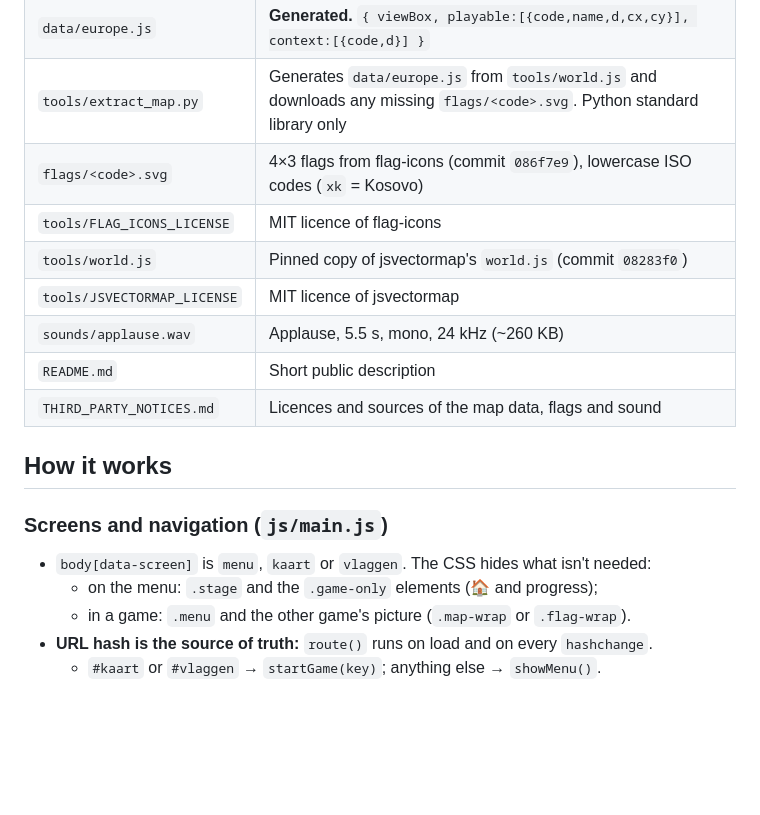
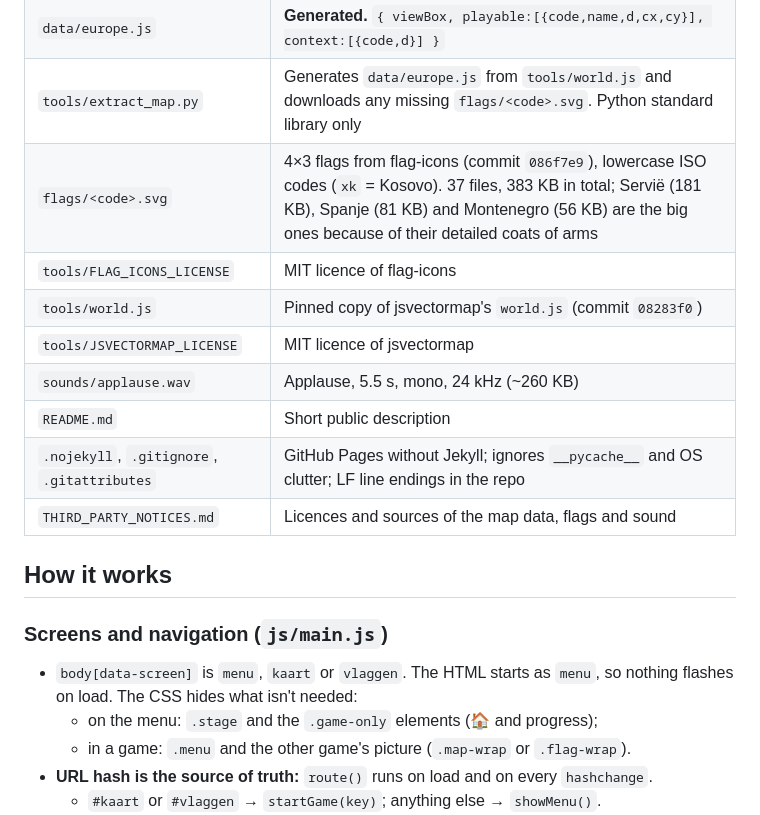
Before and after one commit to dennisessers/korilio, a Markdown page: PROJECT.md, the part around one of its changes. Rendered like a GitHub page; blank space fills up the shorter version.

```diff
--- a/PROJECT.md
+++ b/PROJECT.md
@@ -53,19 +77,20 @@ Live with two modules (Kaart and Vlaggen) and an opening menu: 37 European count
 | `js/ui.js` | `createUI()` (buttons, prompt, progress, end screen, `hideSummary`) and `createSound()` (applause, a soft tone for a wrong answer, `stop()`) |
 | `data/europe.js` | **Generated.** `{ viewBox, playable:[{code,name,d,cx,cy}], context:[{code,d}] }` |
 | `tools/extract_map.py` | Generates `data/europe.js` from `tools/world.js` and downloads any missing `flags/<code>.svg`. Python standard library only |
-| `flags/<code>.svg` | 4×3 flags from flag-icons (commit `086f7e9`), lowercase ISO codes (`xk` = Kosovo) |
+| `flags/<code>.svg` | 4×3 flags from flag-icons (commit `086f7e9`), lowercase ISO codes (`xk` = Kosovo). 37 files, 383 KB in total; Servië (181 KB), Spanje (81 KB) and Montenegro (56 KB) are the big ones because of their detailed coats of arms |
 | `tools/FLAG_ICONS_LICENSE` | MIT licence of flag-icons |
 | `tools/world.js` | Pinned copy of jsvectormap's `world.js` (commit `08283f0`) |
 | `tools/JSVECTORMAP_LICENSE` | MIT licence of jsvectormap |
 | `sounds/applause.wav` | Applause, 5.5 s, mono, 24 kHz (~260 KB) |
 | `README.md` | Short public description |
+| `.nojekyll`, `.gitignore`, `.gitattributes` | GitHub Pages without Jekyll; ignores `__pycache__` and OS clutter; LF line endings in the repo |
 | `THIRD_PARTY_NOTICES.md` | Licences and sources of the map data, flags and sound |
 
 ## How it works
 
 ### Screens and navigation (`js/main.js`)
 
-- `body[data-screen]` is `menu`, `kaart` or `vlaggen`. The CSS hides what isn't needed:
+- `body[data-screen]` is `menu`, `kaart` or `vlaggen`. The HTML starts as `menu`, so nothing flashes on load. The CSS hides what isn't needed:
   - on the menu: `.stage` and the `.game-only` elements (🏠 and progress);
   - in a game: `.menu` and the other game's picture (`.map-wrap` or `.flag-wrap`).
 - **URL hash is the source of truth:** `route()` runs on load and on every `hashchange`.
```
Also changed, not shown: other parts of PROJECT.md (+44 -10 lines).
